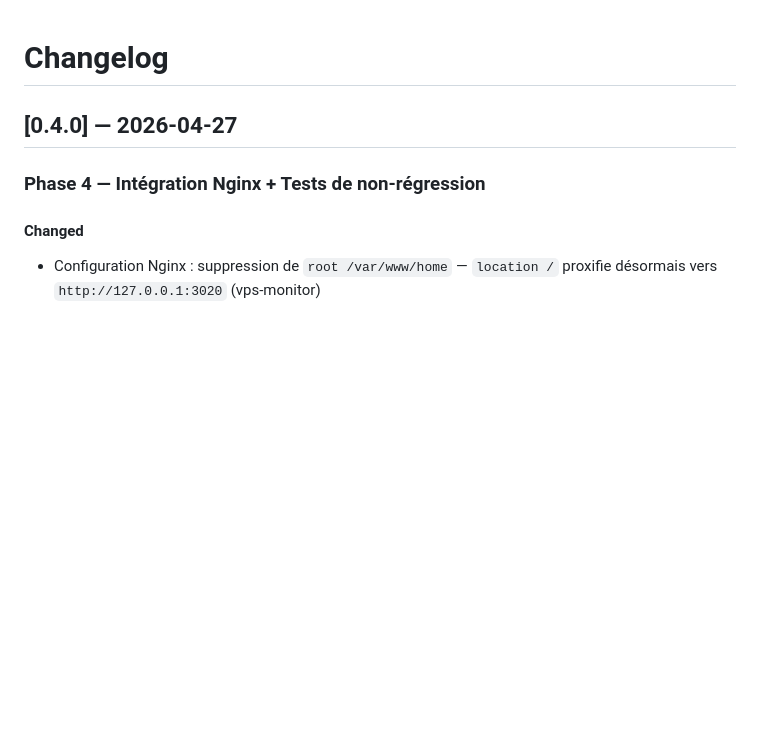
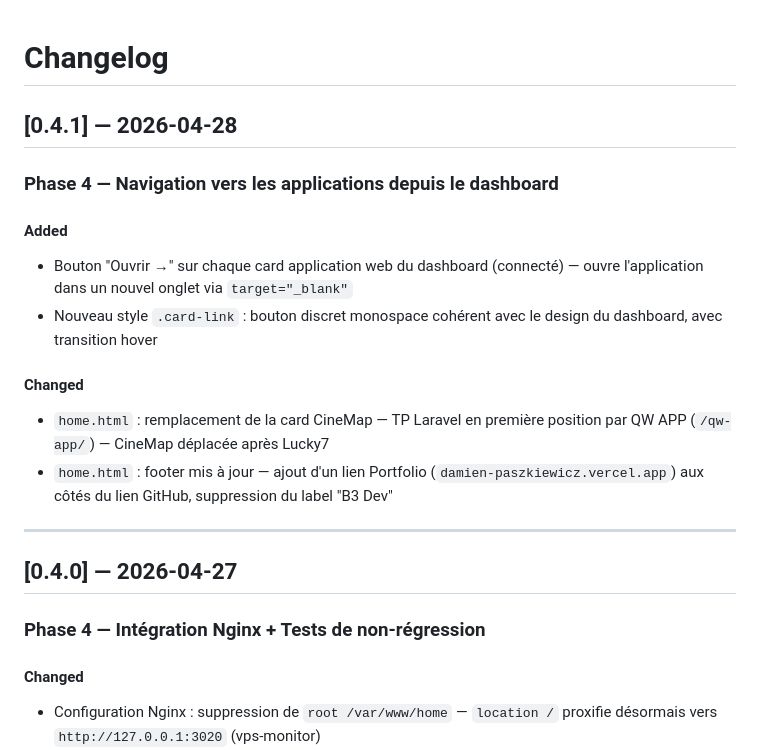
Before and after one commit to RustyRory/VPS-monitor, a Markdown page: CHANGELOG.md, the part around the change. Rendered like a GitHub page; blank space fills up the shorter version.

Commit message:
feat(nav): fixes #34 - lien navigation app

```diff
--- a/CHANGELOG.md
+++ b/CHANGELOG.md
@@ -1,4 +1,20 @@
 # Changelog
+
+## [0.4.1] — 2026-04-28
+
+### Phase 4 — Navigation vers les applications depuis le dashboard
+
+#### Added
+
+- Bouton "Ouvrir →" sur chaque card application web du dashboard (connecté) — ouvre l'application dans un nouvel onglet via `target="_blank"`
+- Nouveau style `.card-link` : bouton discret monospace cohérent avec le design du dashboard, avec transition hover
+
+#### Changed
+
+- `home.html` : remplacement de la card CineMap — TP Laravel en première position par QW APP (`/qw-app/`) — CineMap déplacée après Lucky7
+- `home.html` : footer mis à jour — ajout d'un lien Portfolio (`damien-paszkiewicz.vercel.app`) aux côtés du lien GitHub, suppression du label "B3 Dev"
+
+---
 
 ## [0.4.0] — 2026-04-27
 
```
